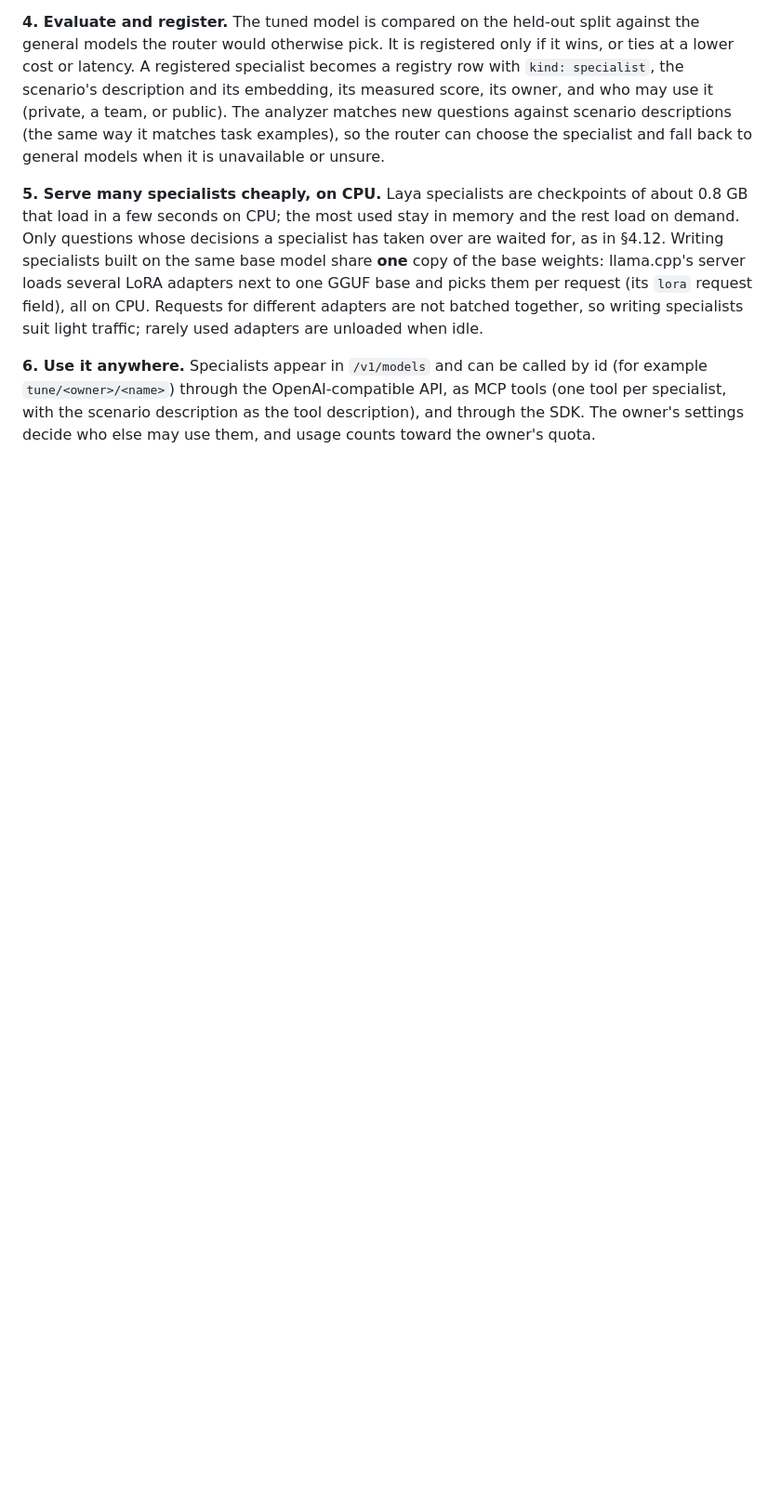
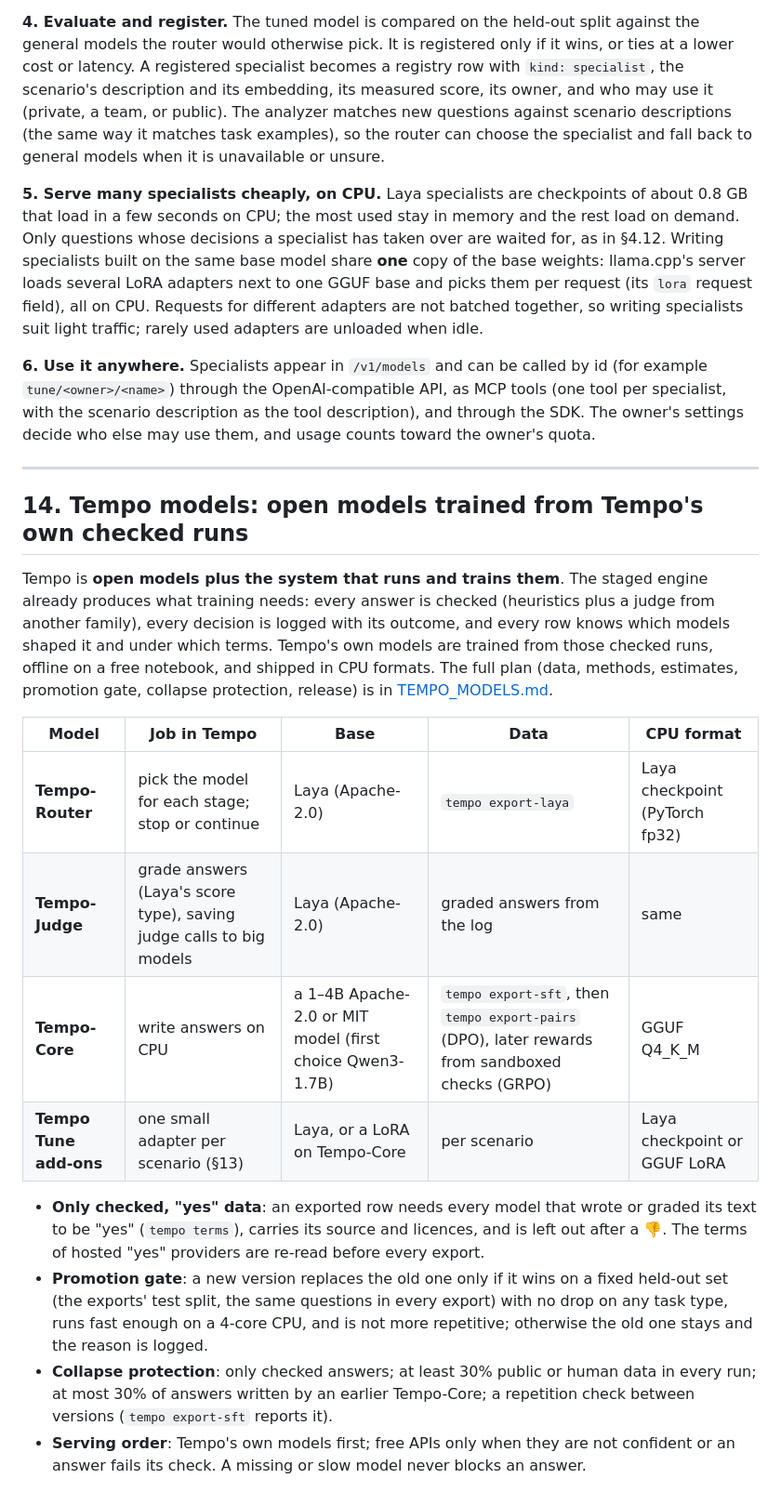
Before and after one commit to narendrachampaneri/Tempo-server, a Markdown page: docs/ARCHITECTURE.md, the part around one of its changes. Shown at 93% size. GitHub-like rendering; blank space fills up the shorter version.

```diff
--- a/docs/ARCHITECTURE.md
+++ b/docs/ARCHITECTURE.md
@@ -693,3 +693,34 @@ flowchart LR
 **5. Serve many specialists cheaply, on CPU.** Laya specialists are checkpoints of about 0.8 GB that load in a few seconds on CPU; the most used stay in memory and the rest load on demand. Only questions whose decisions a specialist has taken over are waited for, as in §4.12. Writing specialists built on the same base model share **one** copy of the base weights: llama.cpp's server loads several LoRA adapters next to one GGUF base and picks them per request (its `lora` request field), all on CPU. Requests for different adapters are not batched together, so writing specialists suit light traffic; rarely used adapters are unloaded when idle.
 
 **6. Use it anywhere.** Specialists appear in `/v1/models` and can be called by id (for example `tune/<owner>/<name>`) through the OpenAI-compatible API, as MCP tools (one tool per specialist, with the scenario description as the tool description), and through the SDK. The owner's settings decide who else may use them, and usage counts toward the owner's quota.
+
+---
+
+## 14. Tempo models: open models trained from Tempo's own checked runs
+
+Tempo is **open models plus the system that runs and trains them**. The staged engine already
+produces what training needs: every answer is checked (heuristics plus a judge from another
+family), every decision is logged with its outcome, and every row knows which models shaped it
+and under which terms. Tempo's own models are trained from those checked runs, offline on a
+free notebook, and shipped in CPU formats. The full plan (data, methods, estimates, promotion
+gate, collapse protection, release) is in [TEMPO_MODELS.md](./TEMPO_MODELS.md).
+
+| Model | Job in Tempo | Base | Data | CPU format |
+|---|---|---|---|---|
+| **Tempo-Router** | pick the model for each stage; stop or continue | Laya (Apache-2.0) | `tempo export-laya` | Laya checkpoint (PyTorch fp32) |
+| **Tempo-Judge** | grade answers (Laya's score type), saving judge calls to big models | Laya (Apache-2.0) | graded answers from the log | same |
+| **Tempo-Core** | write answers on CPU | a 1–4B Apache-2.0 or MIT model (first choice Qwen3-1.7B) | `tempo export-sft`, then `tempo export-pairs` (DPO), later rewards from sandboxed checks (GRPO) | GGUF Q4_K_M |
+| **Tempo Tune add-ons** | one small adapter per scenario (§13) | Laya, or a LoRA on Tempo-Core | per scenario | Laya checkpoint or GGUF LoRA |
+
+- **Only checked, "yes" data**: an exported row needs every model that wrote or graded its text
+  to be "yes" (`tempo terms`), carries its source and licences, and is left out after a 👎.
+  The terms of hosted "yes" providers are re-read before every export.
+- **Promotion gate**: a new version replaces the old one only if it wins on a fixed held-out set
+  (the exports' test split, the same questions in every export) with no drop on any task type,
+  runs fast enough on a 4-core CPU, and is not more repetitive; otherwise the old one stays and
+  the reason is logged.
+- **Collapse protection**: only checked answers; at least 30% public or human data in every
+  run; at most 30% of answers written by an earlier Tempo-Core; a repetition check between
+  versions (`tempo export-sft` reports it).
+- **Serving order**: Tempo's own models first; free APIs only when they are not confident or
+  an answer fails its check. A missing or slow model never blocks an answer.
```
Also changed, not shown: other parts of docs/ARCHITECTURE.md (+1 -1 lines), docs/TEMPO_MODELS.md (added, +168 -0 lines).
